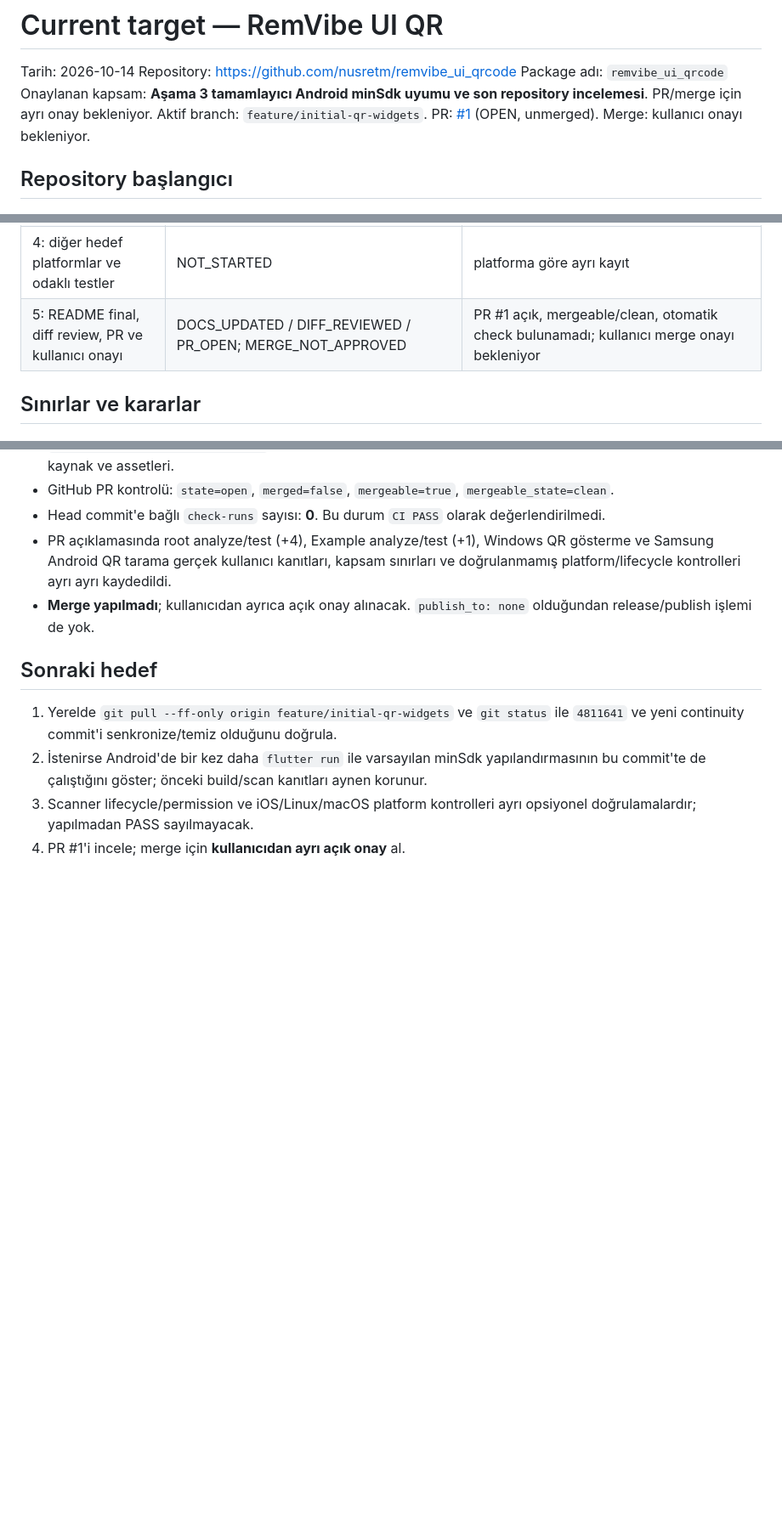
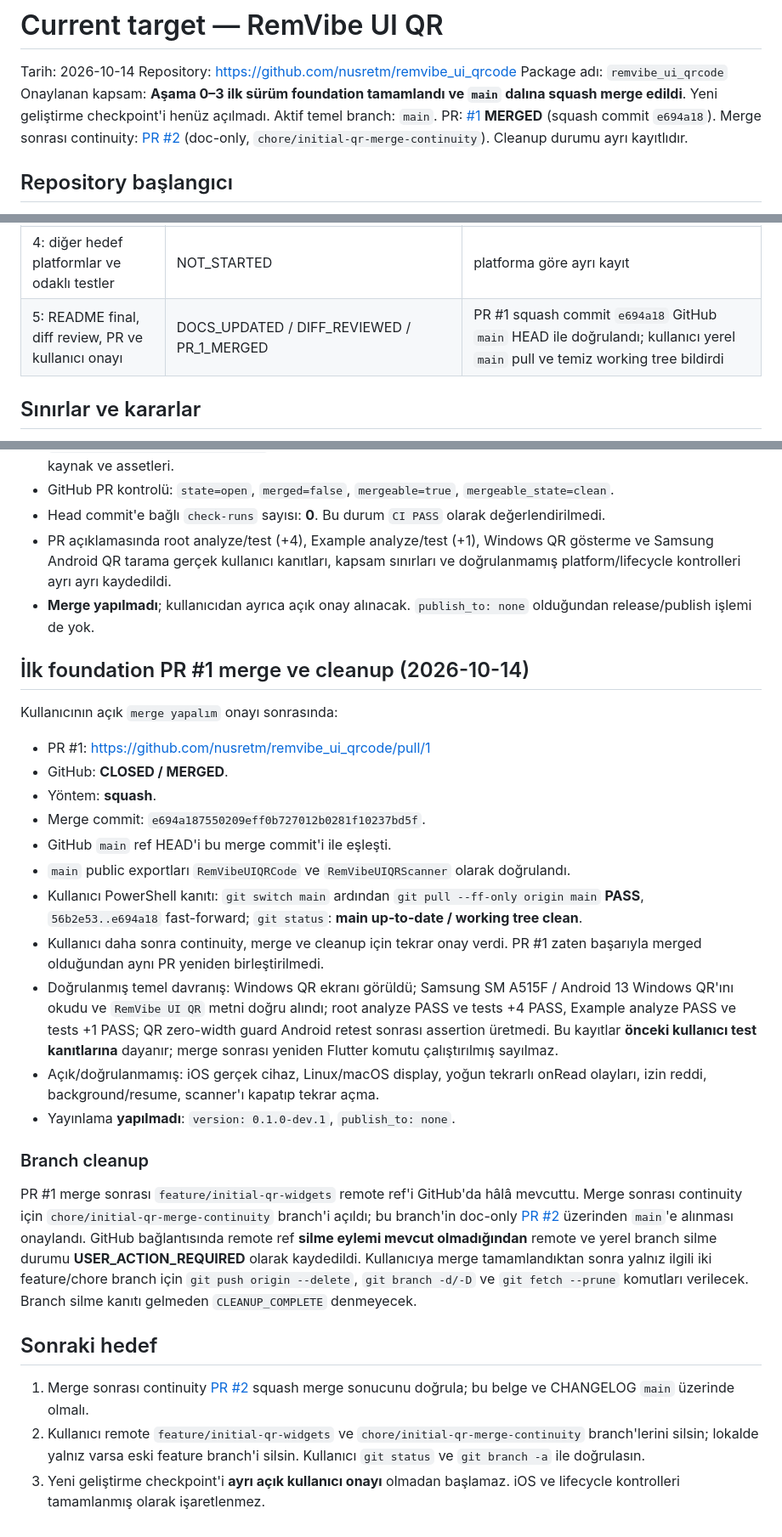
Before and after one commit to nusretm/remvibe_ui_qrcode, a Markdown page: docs/continuity/CURRENT_TARGET.md, 3 parts joined by grey strips. Shown at 85% size. GitHub-like rendering; blank space fills up the shorter version.

Commit message:
docs: close initial QR widget foundation and record merge (#2)
Record PR #1 squash merge, verified local main fast-forward, accepted Windows/Android evidence, and pending branch cleanup. Keep unverified lifecycle/platform checks explicit.

```diff
--- a/docs/continuity/CURRENT_TARGET.md
+++ b/docs/continuity/CURRENT_TARGET.md
@@ -3,9 +3,10 @@
 Tarih: 2026-10-14
 Repository: https://github.com/nusretm/remvibe_ui_qrcode
 Package adı: `remvibe_ui_qrcode`
-Onaylanan kapsam: **Aşama 3 tamamlayıcı Android minSdk uyumu ve son repository incelemesi**. PR/merge için ayrı onay bekleniyor.
-Aktif branch: `feature/initial-qr-widgets`.
-PR: [#1](https://github.com/nusretm/remvibe_ui_qrcode/pull/1) (OPEN, unmerged). Merge: kullanıcı onayı bekleniyor.
+Onaylanan kapsam: **Aşama 0–3 ilk sürüm foundation tamamlandı ve `main` dalına squash merge edildi**. Yeni geliştirme checkpoint'i henüz açılmadı.
+Aktif temel branch: `main`.
+PR: [#1](https://github.com/nusretm/remvibe_ui_qrcode/pull/1) **MERGED** (squash commit `e694a18`).
+Merge sonrası continuity: [PR #2](https://github.com/nusretm/remvibe_ui_qrcode/pull/2) (doc-only, `chore/initial-qr-merge-continuity`). Cleanup durumu ayrı kayıtlıdır.
 
 ## Repository başlangıcı
 
@@ -26,7 +27,7 @@ PR: [#1](https://github.com/nusretm/remvibe_ui_qrcode/pull/1) (OPEN, unmerged).
 | 2: QR görüntüleme ve Example alanı | IMPLEMENTED + TESTED + WINDOWS_QR_LIVE_VERIFIED | root analyze PASS; root tests +2; Example analyze PASS; Example tests +1; Windows QR kullanıcı tarafından ekranda görüldü; Windows uygulaması kullanıcı tarafından kapatıldı (EXPECTED_EXIT) |
 | 3: QR scanner ve Example alanı | IMPLEMENTED + TESTED + ANDROID_QR_LIVE_VERIFIED; QR_PAINT_GUARD_RETEST_PASS | root analyze PASS / tests +4; Example analyze PASS / tests +1; Android APK build/install/camera PASS; önceki canlı okuma kanıtı geçerli; yeni Android logunda PrettyQr paint assertion tekrarlanmadı |
 | 4: diğer hedef platformlar ve odaklı testler | NOT_STARTED | platforma göre ayrı kayıt |
-| 5: README final, diff review, PR ve kullanıcı onayı | DOCS_UPDATED / DIFF_REVIEWED / PR_OPEN; MERGE_NOT_APPROVED | PR #1 açık, mergeable/clean, otomatik check bulunamadı; kullanıcı merge onayı bekleniyor |
+| 5: README final, diff review, PR ve kullanıcı onayı | DOCS_UPDATED / DIFF_REVIEWED / PR_1_MERGED | PR #1 squash commit `e694a18` GitHub `main` HEAD ile doğrulandı; kullanıcı yerel `main` pull ve temiz working tree bildirdi |
 
 ## Sınırlar ve kararlar
 
@@ -441,15 +442,59 @@ Kullanıcının "tamam" onayı üzerine aşağıdaki PR oluşturuldu:
 - **Merge yapılmadı**; kullanıcıdan ayrıca açık onay alınacak.
   `publish_to: none` olduğundan release/publish işlemi de yok.
 
+## İlk foundation PR #1 merge ve cleanup (2026-10-14)
+
+Kullanıcının açık `merge yapalım` onayı sonrasında:
+
+- PR #1: https://github.com/nusretm/remvibe_ui_qrcode/pull/1
+- GitHub: **CLOSED / MERGED**.
+- Yöntem: **squash**.
+- Merge commit: `e694a187550209eff0b727012b0281f10237bd5f`.
+- GitHub `main` ref HEAD'i bu merge commit'i ile eşleşti.
+- `main` public exportları `RemVibeUIQRCode` ve
+  `RemVibeUIQRScanner` olarak doğrulandı.
+- Kullanıcı PowerShell kanıtı: `git switch main` ardından
+  `git pull --ff-only origin main` **PASS**,
+  `56b2e53..e694a18` fast-forward;
+  `git status`: **main up-to-date / working tree clean**.
+- Kullanıcı daha sonra continuity, merge ve cleanup için tekrar
+  onay verdi. PR #1 zaten başarıyla merged olduğundan aynı PR
+  yeniden birleştirilmedi.
+- Doğrulanmış temel davranış: Windows QR ekranı görüldü;
+  Samsung SM A515F / Android 13 Windows QR'ını okudu ve
+  `RemVibe UI QR` metni doğru alındı; root analyze PASS ve
+  tests +4 PASS, Example analyze PASS ve tests +1 PASS;
+  QR zero-width guard Android retest sonrası assertion üretmedi.
+  Bu kayıtlar **önceki kullanıcı test kanıtlarına** dayanır;
+  merge sonrası yeniden Flutter komutu çalıştırılmış sayılmaz.
+- Açık/doğrulanmamış: iOS gerçek cihaz, Linux/macOS display,
+  yoğun tekrarlı onRead olayları, izin reddi, background/resume,
+  scanner'ı kapatıp tekrar açma.
+- Yayınlama **yapılmadı**: `version: 0.1.0-dev.1`,
+  `publish_to: none`.
+
+### Branch cleanup
+
+PR #1 merge sonrası `feature/initial-qr-widgets` remote ref'i
+GitHub'da hâlâ mevcuttu. Merge sonrası continuity için
+`chore/initial-qr-merge-continuity` branch'i açıldı;
+bu branch'in doc-only [PR #2](https://github.com/nusretm/remvibe_ui_qrcode/pull/2) üzerinden `main`'e alınması onaylandı.
+GitHub bağlantısında remote ref **silme eylemi mevcut olmadığından**
+remote ve yerel branch silme durumu **USER_ACTION_REQUIRED** olarak
+kaydedildi. Kullanıcıya merge tamamlandıktan sonra yalnız ilgili
+iki feature/chore branch için `git push origin --delete`,
+`git branch -d/-D` ve `git fetch --prune` komutları verilecek.
+Branch silme kanıtı gelmeden `CLEANUP_COMPLETE` denmeyecek.
+
 ## Sonraki hedef
 
-1. Yerelde `git pull --ff-only origin feature/initial-qr-widgets`
-   ve `git status` ile `4811641` ve yeni continuity commit'i
-   senkronize/temiz olduğunu doğrula.
-2. İstenirse Android'de bir kez daha `flutter run` ile
-   varsayılan minSdk yapılandırmasının bu commit'te de
-   çalıştığını göster; önceki build/scan kanıtları aynen korunur.
-3. Scanner lifecycle/permission ve iOS/Linux/macOS platform
-   kontrolleri ayrı opsiyonel doğrulamalardır; yapılmadan PASS
-   sayılmayacak.
-4. PR #1'i incele; merge için **kullanıcıdan ayrı açık onay** al.
+1. Merge sonrası continuity [PR #2](https://github.com/nusretm/remvibe_ui_qrcode/pull/2)
+   squash merge sonucunu doğrula; bu belge ve CHANGELOG `main`
+   üzerinde olmalı.
+2. Kullanıcı remote `feature/initial-qr-widgets` ve
+   `chore/initial-qr-merge-continuity` branch'lerini silsin;
+   lokalde yalnız varsa eski feature branch'i silsin.
+   Kullanıcı `git status` ve `git branch -a` ile doğrulasın.
+3. Yeni geliştirme checkpoint'i **ayrı açık kullanıcı onayı**
+   olmadan başlamaz. iOS ve lifecycle kontrolleri tamamlanmış
+   olarak işaretlenmez.
```
Also changed, not shown: CHANGELOG.md (+9 -0 lines).
